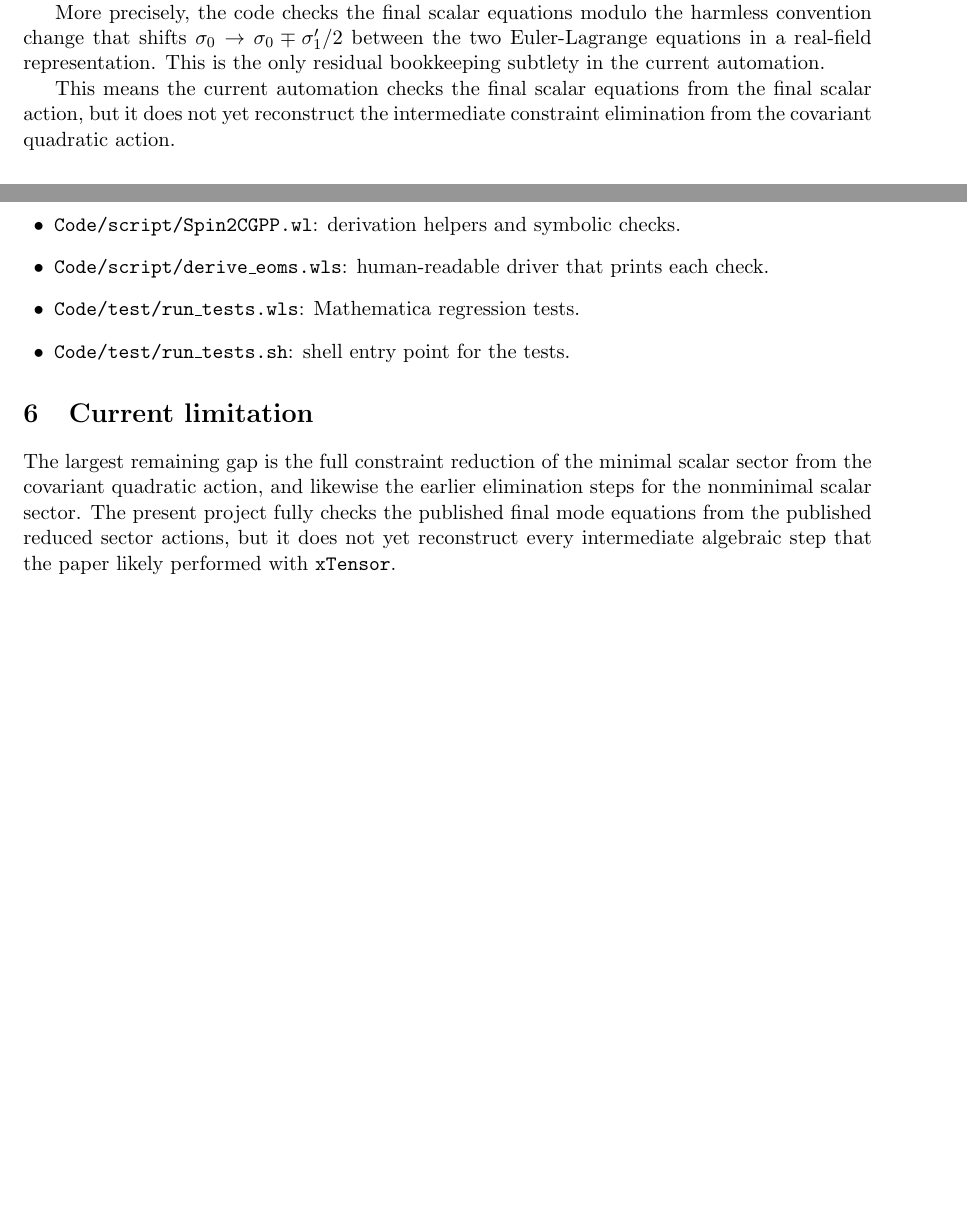
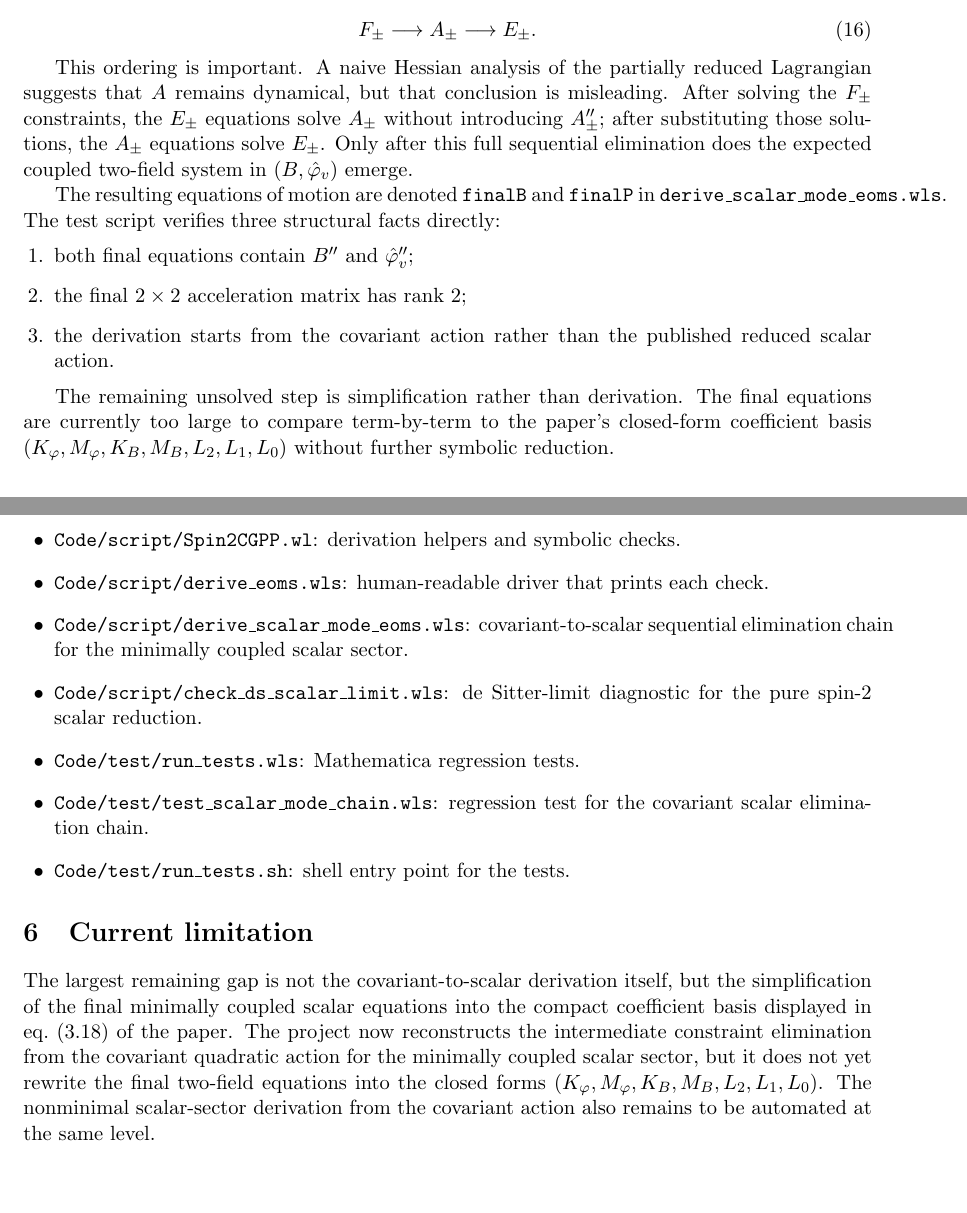
Before and after one commit to hypermania-bot/Spin2CGPP, a LaTeX document (Notes/eom_notes.tex): two parts of pages 2 and 3 of 3 before the commit and two parts of pages 3 and 4 of 4 after it, joined at a grey line, cut at the place of the change, the shorter picture padded with empty space. Compiled offline with pdfLaTeX.

Commit message:
Derive scalar mode chain from covariant action

```diff
--- a/Notes/eom_notes.tex
+++ b/Notes/eom_notes.tex
@@ -98,4 +98,3 @@ f = \frac{a^2}{\sqrt{k^2 + a^2 m^2}},
 which is exactly eq.~(3.13).
 
 \subsection{Scalar sector}
-The minimally coupled scalar sector is the technically hardest part of the paper. The full reduction from $(A,B,E,F,\hat\varphi_v)$ to $(\Pi,\mathcal B)$ is not rederived in these scripts. Instead, the automation begins with the final canonical quadratic action displayed in eq.~(3.52), varies it, and verifies the published coupled mode equations exactly.
@@ -102,7 +111,18 @@ The minimally coupled scalar sector is the technically hardest part of the paper
+and then eliminate the constrained variables in the order
+\begin{equation}
+F_\pm \longrightarrow A_\pm \longrightarrow E_\pm.
+\end{equation}
 
-More precisely, the code checks the final scalar equations modulo the harmless convention change that shifts $\sigma_0 \to \sigma_0 \mp \sigma_1'/2$ between the two Euler-Lagrange equations in a real-field representation. This is the only residual bookkeeping subtlety in the current automation.
+This ordering is important. A naive Hessian analysis of the partially reduced Lagrangian suggests that $A$ remains dynamical, but that conclusion is misleading. After solving the $F_\pm$ constraints, the $E_\pm$ equations solve $A_\pm$ without introducing $A_\pm''$; after substituting those solutions, the $A_\pm$ equations solve $E_\pm$. Only after this full sequential elimination does the expected coupled two-field system in $(B,\hat\varphi_v)$ emerge.
 
-This means the current automation checks the final scalar equations from the final scalar action, but it does not yet reconstruct the intermediate constraint elimination from the covariant quadratic action.
+The resulting equations of motion are denoted \texttt{finalB} and \texttt{finalP} in \texttt{derive\_scalar\_mode\_eoms.wls}. The test script verifies three structural facts directly:
+\begin{enumerate}[leftmargin=1.5em]
+\item both final equations contain $B''$ and $\hat\varphi_v''$;
+\item the final $2\times2$ acceleration matrix has rank $2$;
+\item the derivation starts from the covariant action rather than the published reduced scalar action.
+\end{enumerate}
+
+The remaining unsolved step is simplification rather than derivation. The final equations are currently too large to compare term-by-term to the paper's closed-form coefficient basis $(K_\varphi,M_\varphi,K_B,M_B,L_2,L_1,L_0)$ without further symbolic reduction.
 
 \section{Nonminimal matter coupling}
 \subsection{Tensor sector}
@@ -136,11 +156,14 @@ which are eqs.~(3.66) and (3.73).
 \begin{itemize}[leftmargin=1.5em]
 \item \texttt{Code/script/Spin2CGPP.wl}: derivation helpers and symbolic checks.
 \item \texttt{Code/script/derive\_eoms.wls}: human-readable driver that prints each check.
+\item \texttt{Code/script/derive\_scalar\_mode\_eoms.wls}: covariant-to-scalar sequential elimination chain for the minimally coupled scalar sector.
+\item \texttt{Code/script/check\_ds\_scalar\_limit.wls}: de Sitter-limit diagnostic for the pure spin-2 scalar reduction.
 \item \texttt{Code/test/run\_tests.wls}: Mathematica regression tests.
+\item \texttt{Code/test/test\_scalar\_mode\_chain.wls}: regression test for the covariant scalar elimination chain.
 \item \texttt{Code/test/run\_tests.sh}: shell entry point for the tests.
 \end{itemize}
 
 \section{Current limitation}
-The largest remaining gap is the full constraint reduction of the minimal scalar sector from the covariant quadratic action, and likewise the earlier elimination steps for the nonminimal scalar sector. The present project fully checks the published final mode equations from the published reduced sector actions, but it does not yet reconstruct every intermediate algebraic step that the paper likely performed with \texttt{xTensor}.
+The largest remaining gap is not the covariant-to-scalar derivation itself, but the simplification of the final minimally coupled scalar equations into the compact coefficient basis displayed in eq.~(3.18) of the paper. The project now reconstructs the intermediate constraint elimination from the covariant quadratic action for the minimally coupled scalar sector, but it does not yet rewrite the final two-field equations into the closed forms $(K_\varphi,M_\varphi,K_B,M_B,L_2,L_1,L_0)$. The nonminimal scalar-sector derivation from the covariant action also remains to be automated at the same level.
 
 \end{document}
```
Also changed, not shown: PROJECT.md (+3 -3 lines), Notes/eom_notes.tex (10 more changed lines), 10 other files.
